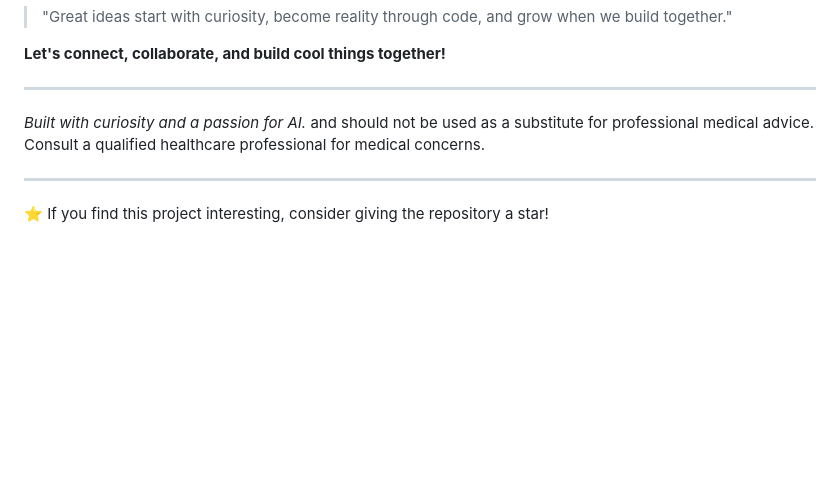
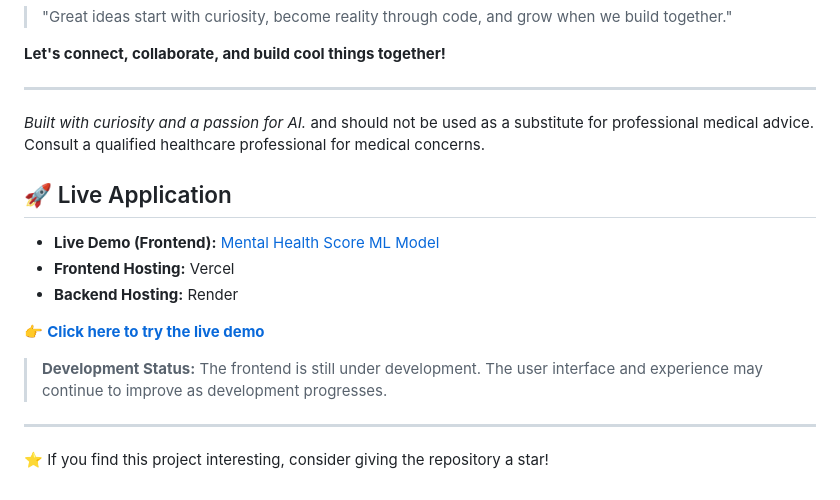
Before and after one commit to mohammedkhan07ds-dev/Mental-Health-Score-Ml-Model, a Markdown page: README.md, the part around the change. Drawn GitHub-style; blank space fills up the shorter version.

Commit message:
Revise README with live demo and updates
Updated README to include live demo link and improved clarity.

```diff
--- a/README.md
+++ b/README.md
@@ -145,6 +145,15 @@ Interested in AI, machine learning, and building practical software projects.
 
 *Built with curiosity and a passion for AI.* and should not be used as a substitute for professional medical advice. Consult a qualified healthcare professional for medical concerns.
 
+## 🚀 Live Application
+
+- **Live Demo (Frontend):** [Mental Health Score ML Model](https://mentalhealthscoremlmodelfrontend.vercel.app/)
+- **Frontend Hosting:** Vercel
+- **Backend Hosting:** Render
+
+👉 **[Click here to try the live demo](https://mentalhealthscoremlmodelfrontend.vercel.app/)**
+
+> **Development Status:** The frontend is still under development. The user interface and experience may continue to improve as development progresses.
 ---
 
 ⭐ If you find this project interesting, consider giving the repository a star!
```
